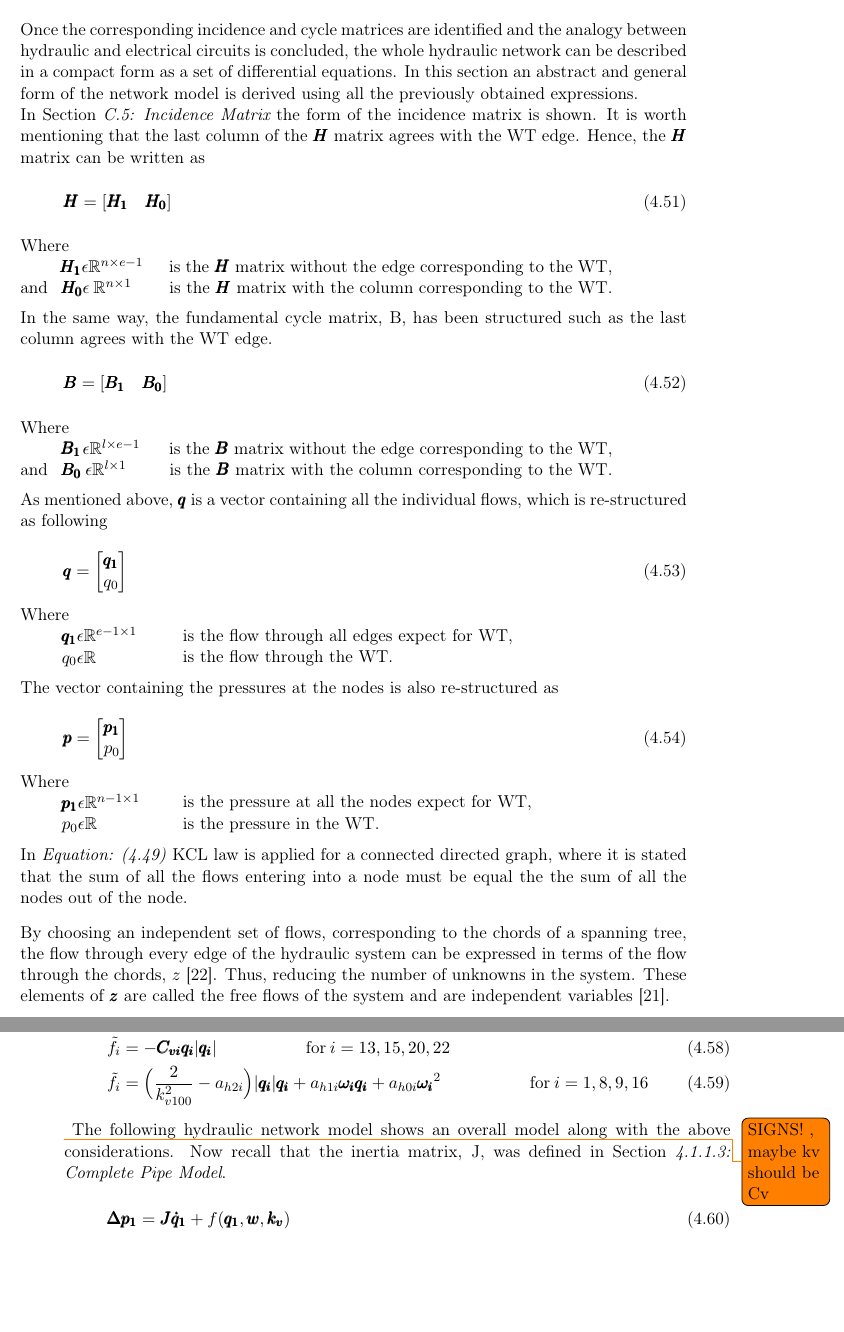
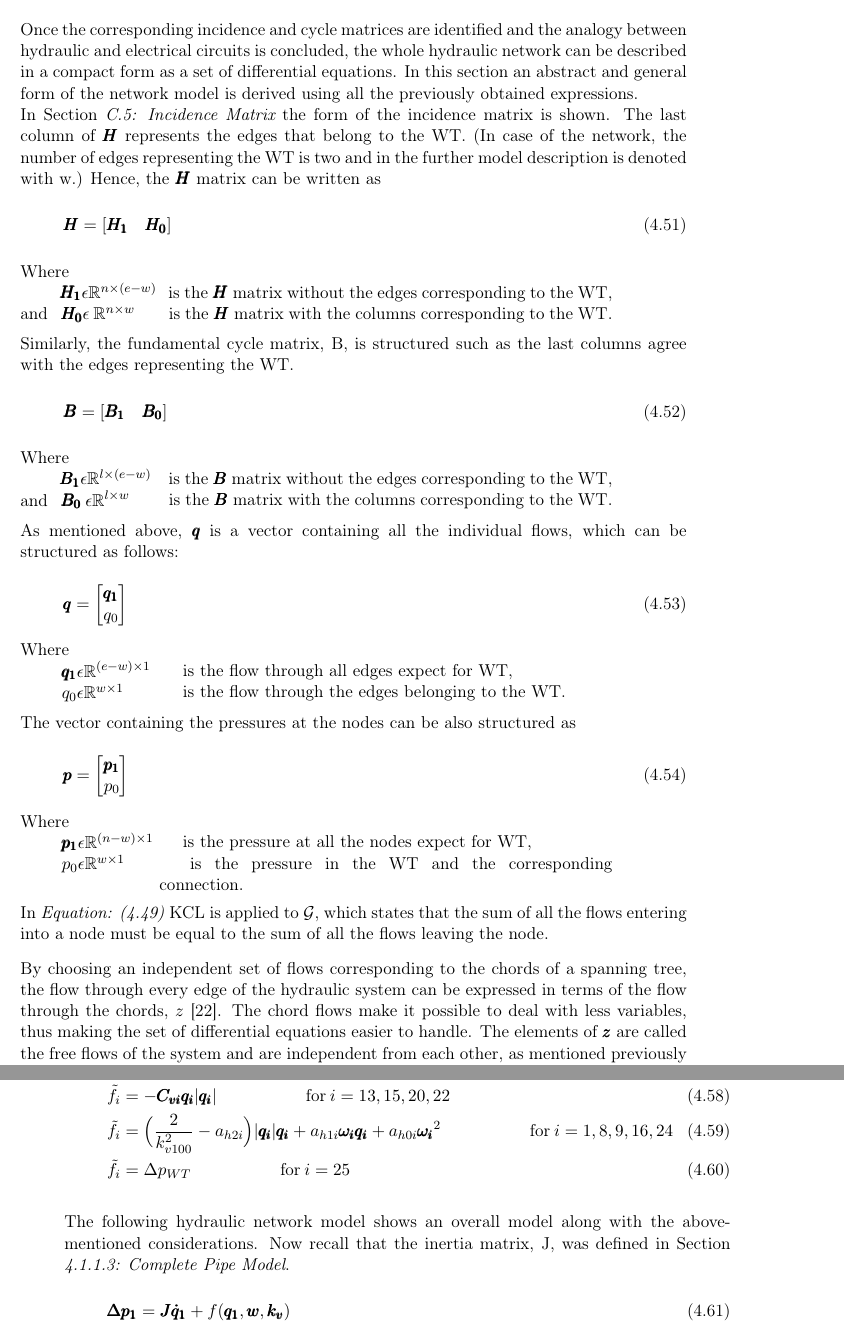
Before and after one commit to SBKrogh/WaterTank, a LaTeX thesis (Gr830.tex, which reads report/analysis/network_model.tex): two parts of pages 32 and 33 of 71, joined at a grey line, cut so that both start at the same text, the shorter picture padded with empty space. Compiled offline with pdfLaTeX.

Commit message:
Dimension and notation corrections

```diff
--- a/report/analysis/network_model.tex
+++ b/report/analysis/network_model.tex
@@ -2,7 +2,7 @@
 \label{ParameterEstimation}
 Once the corresponding incidence and cycle matrices are identified and the analogy between hydraulic and electrical circuits is concluded, the whole hydraulic network can be described in a compact form as a set of differential equations. In this section an abstract and general form of the network model is derived using all the previously obtained expressions.
 \\
-In \secref{IncidenceSection} the form of the incidence matrix is shown. It is worth mentioning that the last column of the $\pmb{H}$ matrix agrees with the WT edge. Hence, the $\pmb{H}$ matrix can be written as
+In \secref{IncidenceSection} the form of the incidence matrix is shown. The last column of $\pmb{H}$ represents the edges that belong to the WT. (In case of the network, the number of edges representing the WT is two and in the further model description is denoted with w.) Hence, the $\pmb{H}$ matrix can be written as
 % It is worth mentioning that it is been also followed the structure such as the last
 % column of the H matrix agrees with the WT edge. Hence, the H matrix can
 % be written as
@@ -14,16 +14,16 @@ In \secref{IncidenceSection} the form of the incidence matrix is shown. It is wo
 
 \begin{minipage}[t]{0.18\textwidth}
 Where\\
-\hspace*{8mm} $\pmb{H_1} \epsilon \: \mathbb{R}^{n \times e-1}$  \\
-and \hspace*{0.4mm} $\pmb{H_0} \epsilon \: \mathbb{R}^{n \times 1} $
+\hspace*{8mm} $\pmb{H_1} \epsilon \: \mathbb{R}^{n \times (e-w)}$  \\
+and \hspace*{0.4mm} $\pmb{H_0} \epsilon \: \mathbb{R}^{n \times w} $
 \end{minipage}
 \begin{minipage}[t]{0.70\textwidth}
 \vspace*{2mm}
-\hspace*{4mm} is the $\pmb{H}$ matrix without the edge corresponding to the WT,\\
-\hspace*{4mm} is the $\pmb{H}$ matrix with the column corresponding to the WT.
+\hspace*{4mm} is the $\pmb{H}$ matrix without the edges corresponding to the WT,\\
+\hspace*{4mm} is the $\pmb{H}$ matrix with the columns corresponding to the WT.
 \end{minipage}
 
-In the same way, the fundamental cycle matrix, B, has been structured such as the last column agrees with the WT edge.
+Similarly, the fundamental cycle matrix, B, is structured such as the last columns agree with the edges representing the WT.
 
 \begin{equation}
   \pmb{B} = [\pmb{B_1} \quad \pmb{B_0}]
@@ -31,17 +31,16 @@ In the same way, the fundamental cycle matrix, B, has been structured such as th
 
 \begin{minipage}[t]{0.18\textwidth}
 Where\\
-\hspace*{8mm} $\pmb{B_1} \: \epsilon \mathbb{R}^{l \times e-1}$  \\
-and \hspace*{0.4mm} $\pmb{B_0} \: \epsilon \mathbb{R}^{l \times 1} $
+\hspace*{8mm} $\pmb{B_1} \: \epsilon \mathbb{R}^{l \times (e-w)}$  \\
+and \hspace*{0.4mm} $\pmb{B_0} \: \epsilon \mathbb{R}^{l \times w} $
 \end{minipage}
 \begin{minipage}[t]{0.70\textwidth}
 \vspace*{2mm}
-\hspace*{4mm} is the $\pmb{B}$ matrix without the edge corresponding to the WT,\\
-\hspace*{4mm} is the $\pmb{B}$ matrix with the column corresponding to the WT.
+\hspace*{4mm} is the $\pmb{B}$ matrix without the edges corresponding to the WT,\\
+\hspace*{4mm} is the $\pmb{B}$ matrix with the columns corresponding to the WT.
 \end{minipage}
 
-As mentioned above, $\pmb{q}$ is a vector containing all the individual flows, which
-is re-structured as following
+As mentioned above, $\pmb{q}$ is a vector containing all the individual flows, which can be structured as follows:
 
 \begin{equation}
 \pmb{q} =
@@ -54,16 +53,16 @@ is re-structured as following
 
 \begin{minipage}[t]{0.20\textwidth}
 Where\\
-\hspace*{8mm} $\pmb{q_1} \epsilon \mathbb{R}^{e-1 \times 1}$  \\
-\hspace*{8mm} $q_0 \epsilon \mathbb{R} $
+\hspace*{8mm} $\pmb{q_1} \epsilon \mathbb{R}^{(e-w) \times 1}$  \\
+\hspace*{8mm} $q_0 \epsilon \mathbb{R}^{w \times 1} $
 \end{minipage}
 \begin{minipage}[t]{0.68\textwidth}
 \vspace*{2mm}
 \hspace*{4mm} is the flow through all edges expect for WT,\\
-\hspace*{4mm} is the flow through the WT.
+\hspace*{4mm} is the flow through the edges belonging to the WT.
 \end{minipage}
 
-The vector containing the pressures at the nodes is also re-structured as
+The vector containing the pressures at the nodes can be also structured as
 
 \begin{equation}
 \pmb{p} =
@@ -75,22 +74,19 @@ The vector containing the pressures at the nodes is also re-structured as
 
 \begin{minipage}[t]{0.20\textwidth}
 Where\\
-\hspace*{8mm} $\pmb{p_1} \epsilon \mathbb{R}^{n-1 \times 1}$  \\
-\hspace*{8mm} $p_0 \epsilon \mathbb{R} $
+\hspace*{8mm} $\pmb{p_1} \epsilon \mathbb{R}^{(n-w) \times 1}$  \\
+\hspace*{8mm} $p_0 \epsilon \mathbb{R}^{w \times 1} $
 \end{minipage}
 \begin{minipage}[t]{0.68\textwidth}
 \vspace*{2mm}
 \hspace*{4mm} is the pressure at all the nodes expect for WT,\\
-\hspace*{4mm} is the pressure in the WT.
+\hspace*{4mm} is the pressure in the WT and the corresponding connection.
 \end{minipage}
 
-In \eqref{KCL} KCL law is applied for a connected directed graph, where it is stated that the sum of all the flows entering
-into a node must be equal the the sum of all the nodes out of the node.
+In \eqref{KCL} KCL is applied to $\mathcal{G}$, which states that the sum of all the flows entering into a node must be equal to the sum of all the flows leaving the node.
 
-By choosing an independent set of flows, corresponding to the chords of a spanning tree, the
-flow through every edge of the hydraulic system can be expressed in terms of the flow through the chords, $z$ \cite{GraphModel}.
-Thus, reducing the number of unknowns in the system. These elements of $\pmb{z}$ are called the free
-flows of the system and are independent variables \cite{GraphTheoryCarsten}.
+By choosing an independent set of flows corresponding to the chords of a spanning tree, the flow through every edge of the hydraulic system can be expressed in terms of the flow through the chords, $z$ \cite{GraphModel}.
+The chord flows make it possible to deal with less variables, thus making the set of differential equations easier to handle.  The elements of $\pmb{z}$ are called the free flows of the system and are independent from each other, as mentioned previously \cite{GraphTheoryCarsten}.
 
 \begin{equation}
   \pmb{q_1} = \pmb{B_1} ^{T}  \pmb{z}
@@ -108,10 +104,11 @@ Where\\
 \begin{align}
 \tilde{f}_i &= -\pmb{C_{pi} q_i} |\pmb{q_i}|  \hskip 2cm  \text{for}\: i = 2,3,4,5,6,7,10,11,12,14,17,18,19,21,23 \\
 \tilde{f}_i &= -\pmb{C_{vi} q_i} |\pmb{q_i}|  \hskip 2cm  \text{for}\:i = 13,15,20,22\\
-\tilde{f}_i &= \Big(\frac{2}{k_{v100}^2} - a_{h2i}\Big)|\pmb{q_i}| \pmb{q_i}  + a_{h1i} \pmb{\omega_{i}} \pmb{q_i} + a_{h0i}\pmb{{\omega_i}}^2 \hskip 2cm  \text{for}\: i = 1,8,9,16
+\tilde{f}_i &= \Big(\frac{2}{k_{v100}^2} - a_{h2i}\Big)|\pmb{q_i}| \pmb{q_i}  + a_{h1i} \pmb{\omega_{i}} \pmb{q_i} + a_{h0i}\pmb{{\omega_i}}^2 \hskip 2cm  \text{for}\: i = 1,8,9,16,24 \\
+\tilde{f}_i &= \Delta p_{WT}  \hskip 2cm  \text{for}\:i = 25
 \end{align}
-\todo{SIGNS! , maybe kv should be Cv}
-The following hydraulic network model shows an overall model along with the above considerations.
+
+The following hydraulic network model shows an overall model along with the above-mentioned considerations.
 Now recall that the inertia matrix, J, was defined in \secref{CompletePipe}.
 
 \begin{equation}
```
Also changed, not shown: report/analysis/network_model.tex (23 more changed lines).
